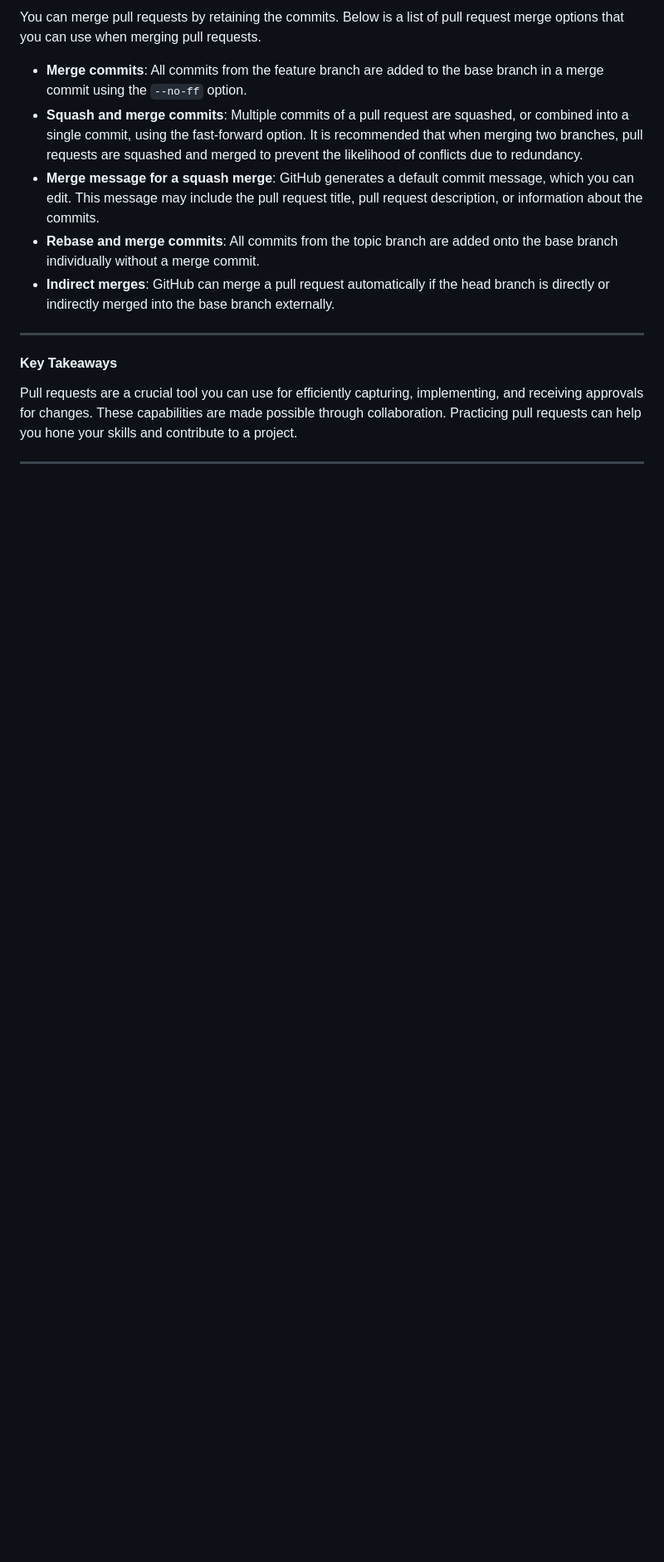
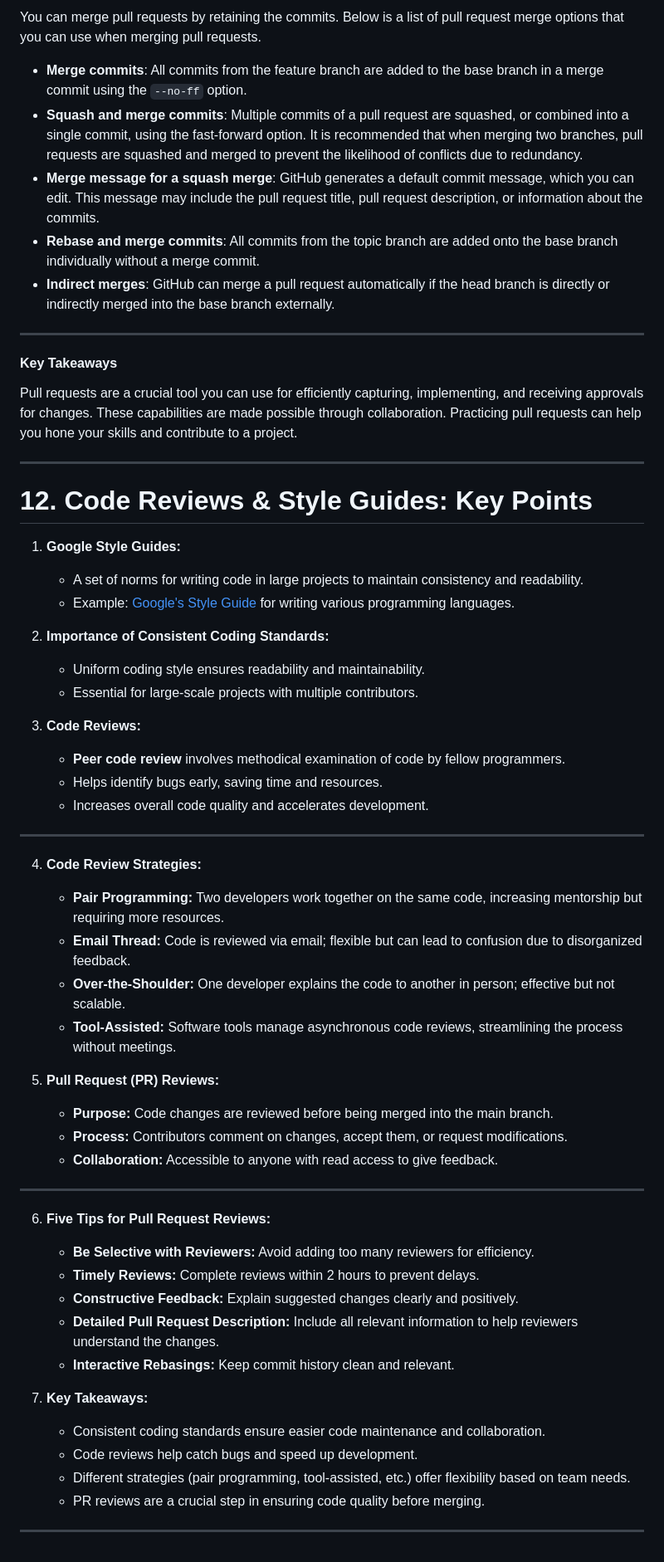
Before and after one commit to Devkkaran/git-lerning-coursera, a Markdown page: README.md, the part around one of its changes. Shown at 83% size. Rendered like a GitHub page; blank space fills up the shorter version.

Commit message:
Add info about code reviews No. 12

```diff
--- a/README.md
+++ b/README.md
@@ -537,3 +537,48 @@ You can merge pull requests by retaining the commits. Below is a list of pull re
 Pull requests are a crucial tool you can use for efficiently capturing, implementing, and receiving approvals for changes. These capabilities are made possible through collaboration. Practicing pull requests can help you hone your skills and contribute to a project.
 
 ---
+
+# 12. Code Reviews & Style Guides: Key Points
+
+1. **Google Style Guides:**
+   - A set of norms for writing code in large projects to maintain consistency and readability.
+   - Example: [Google's Style Guide](https://github.com/google/styleguide?tab=readme-ov-file) for writing various programming languages.
+
+2. **Importance of Consistent Coding Standards:**
+   - Uniform coding style ensures readability and maintainability.
+   - Essential for large-scale projects with multiple contributors.
+
+3. **Code Reviews:**
+   - **Peer code review** involves methodical examination of code by fellow programmers.
+   - Helps identify bugs early, saving time and resources.
+   - Increases overall code quality and accelerates development.
+
+---
+
+4. **Code Review Strategies:**
+   - **Pair Programming:** Two developers work together on the same code, increasing mentorship but requiring more resources.
+   - **Email Thread:** Code is reviewed via email; flexible but can lead to confusion due to disorganized feedback.
+   - **Over-the-Shoulder:** One developer explains the code to another in person; effective but not scalable.
+   - **Tool-Assisted:** Software tools manage asynchronous code reviews, streamlining the process without meetings.
+
+5. **Pull Request (PR) Reviews:**
+   - **Purpose:** Code changes are reviewed before being merged into the main branch.
+   - **Process:** Contributors comment on changes, accept them, or request modifications.
+   - **Collaboration:** Accessible to anyone with read access to give feedback.
+
+---
+
+6. **Five Tips for Pull Request Reviews:**
+   - **Be Selective with Reviewers:** Avoid adding too many reviewers for efficiency.
+   - **Timely Reviews:** Complete reviews within 2 hours to prevent delays.
+   - **Constructive Feedback:** Explain suggested changes clearly and positively.
+   - **Detailed Pull Request Description:** Include all relevant information to help reviewers understand the changes.
+   - **Interactive Rebasings:** Keep commit history clean and relevant.
+
+7. **Key Takeaways:**
+   - Consistent coding standards ensure easier code maintenance and collaboration.
+   - Code reviews help catch bugs and speed up development.
+   - Different strategies (pair programming, tool-assisted, etc.) offer flexibility based on team needs.
+   - PR reviews are a crucial step in ensuring code quality before merging.
+
+---
```
Also changed, not shown: other parts of README.md (+1 -1 lines).
